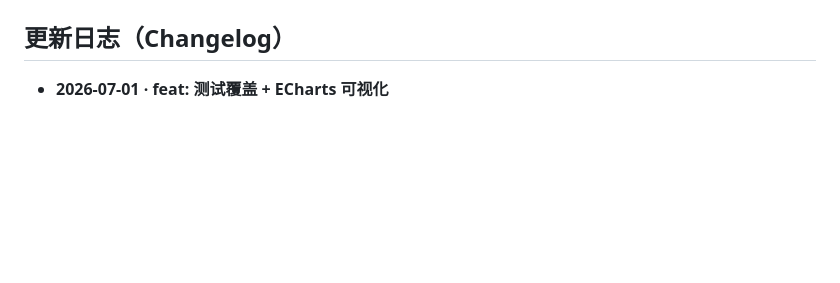
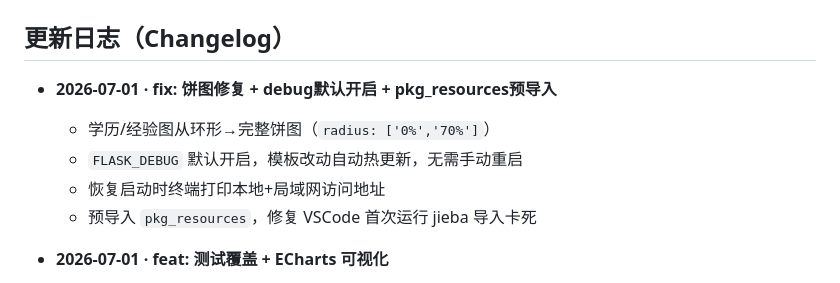
Before and after one commit to cloudy-one1/job-cosine., a Markdown page: README.md, the part around the change. GitHub-like rendering; blank space fills up the shorter version.

Commit message:
docs: 同步README更新日志
记录饼图修复/debug默认开启/pkg_resources预导入/地址恢复

```diff
--- a/README.md
+++ b/README.md
@@ -215,6 +215,12 @@ python app.py                      # 访问 http://<服务器IP>:5000
 
 ## 更新日志（Changelog）
 
+- **2026-07-01 · fix: 饼图修复 + debug默认开启 + pkg_resources预导入**
+  - 学历/经验图从环形→完整饼图（`radius: ['0%','70%']`）
+  - `FLASK_DEBUG` 默认开启，模板改动自动热更新，无需手动重启
+  - 恢复启动时终端打印本地+局域网访问地址
+  - 预导入 `pkg_resources`，修复 VSCode 首次运行 jieba 导入卡死
+
 - **2026-07-01 · feat: 测试覆盖 + ECharts 可视化**
   - 新增 3 个测试文件：`test_salary_parser.py`(20), `test_analysis_functions.py`(25), `test_model_logic.py`(8)
   - 测试总用例从 51 增至 70，覆盖薪资解析 / 职位分类 / 分词 / 聚类选 k / 模糊匹配
```
